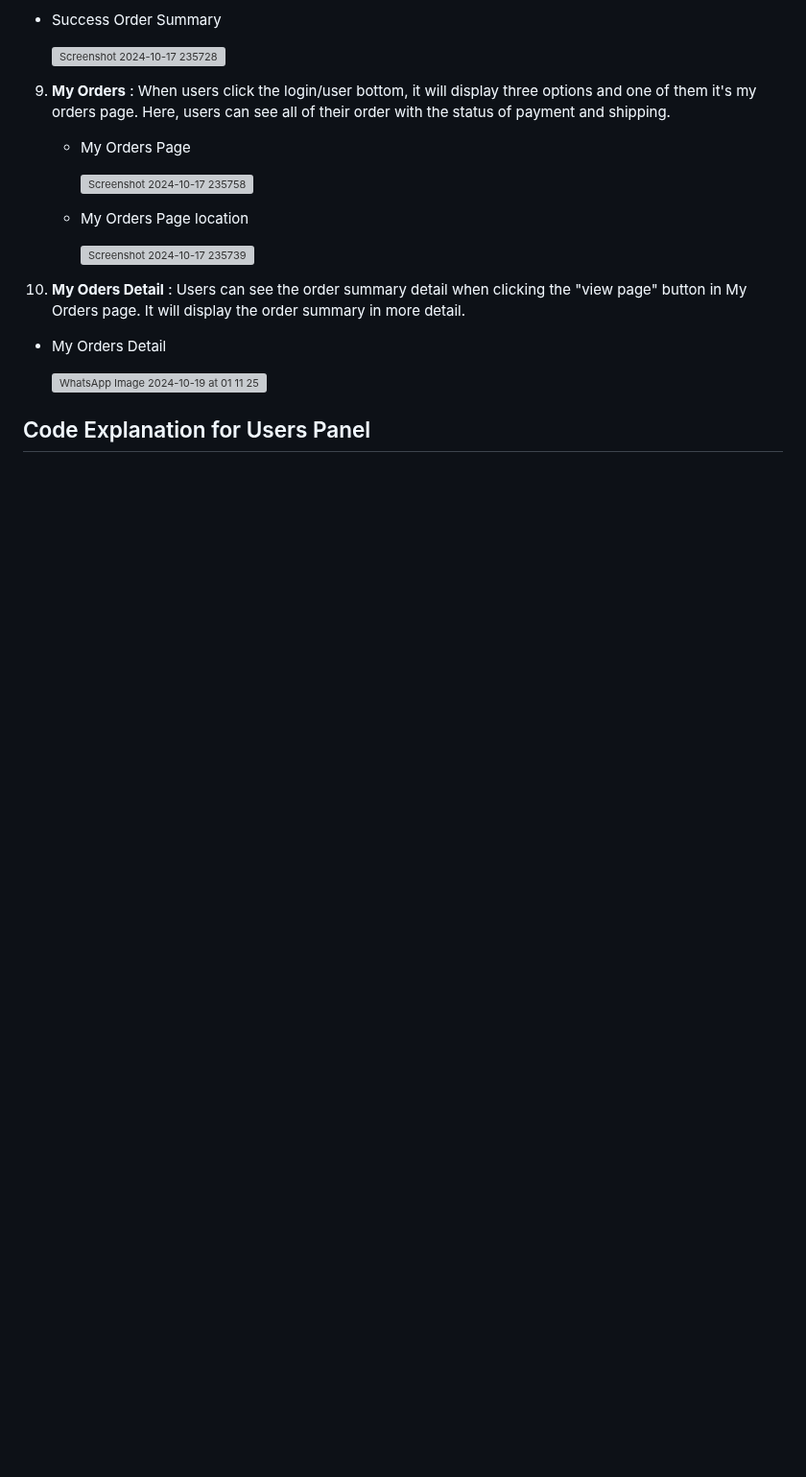
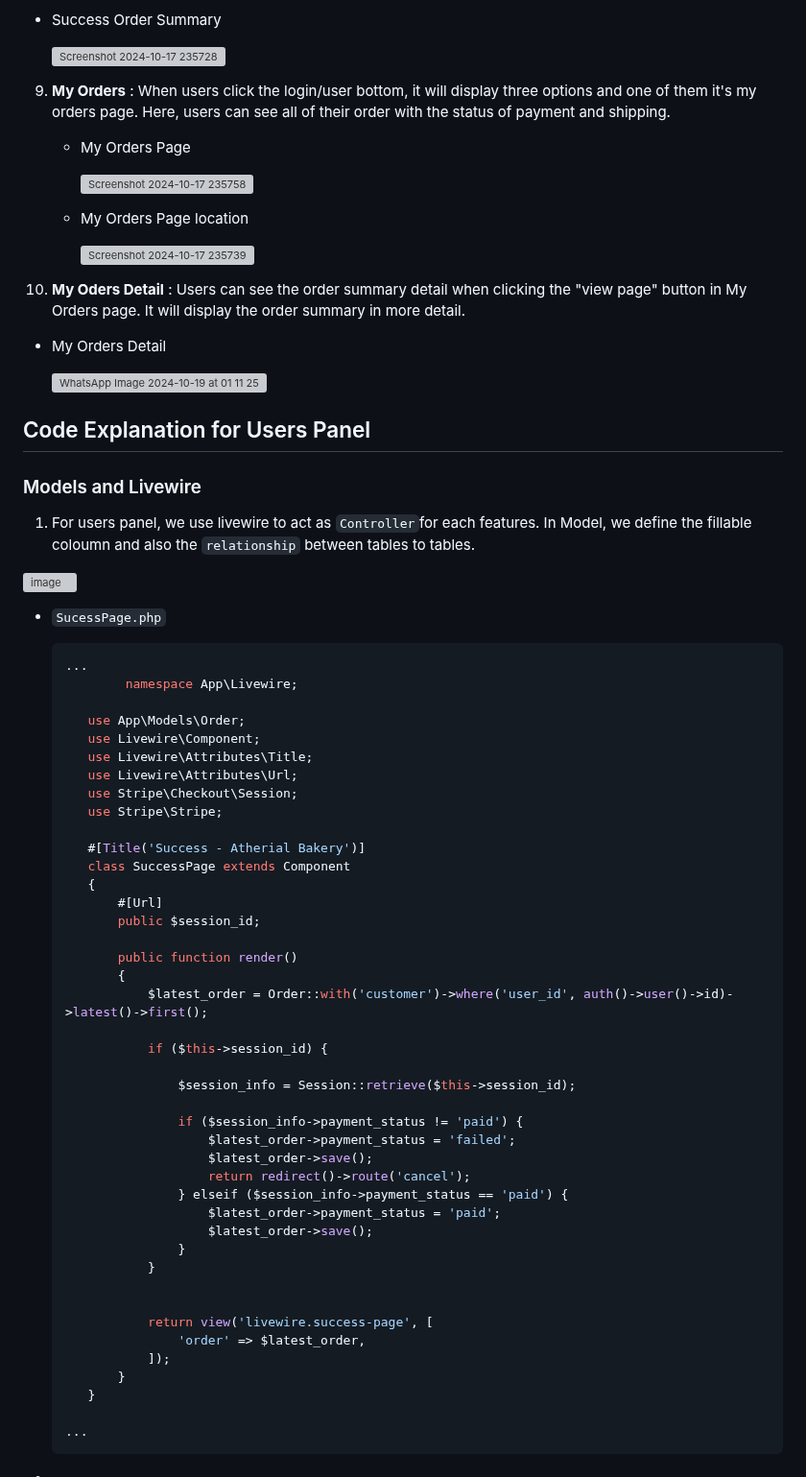
Before and after one commit to felyoww/midterm-bakery-pbkk, a Markdown page: README.md, the part around the change. Shown at 96% size. Drawn GitHub-style; blank space fills up the shorter version; grey boxes are pictures that could not be loaded.

````diff
--- a/README.md
+++ b/README.md
@@ -489,3 +489,58 @@ public static function form(Form $form): Form
 
 
 ## Code Explanation for Users Panel
+### Models and Livewire
+1.  For users panel, we use livewire to act as `Controller`for each features. In Model, we define the fillable coloumn and also the `relationship` between tables to tables.
+
+   ![image](https://github.com/user-attachments/assets/411e9bb3-e861-4c30-85ff-e2869f3ebcd9)
+
+   - `SucessPage.php`
+     ```php
+     ...
+             namespace App\Livewire;
+
+        use App\Models\Order;
+        use Livewire\Component;
+        use Livewire\Attributes\Title;
+        use Livewire\Attributes\Url;
+        use Stripe\Checkout\Session;
+        use Stripe\Stripe;
+
+        #[Title('Success - Atherial Bakery')]
+        class SuccessPage extends Component
+        {
+            #[Url]
+            public $session_id;
+
+            public function render()
+            {
+                $latest_order = Order::with('customer')->where('user_id', auth()->user()->id)->latest()->first();
+
+                if ($this->session_id) {
+
+                    $session_info = Session::retrieve($this->session_id);
+
+                    if ($session_info->payment_status != 'paid') {
+                        $latest_order->payment_status = 'failed';
+                        $latest_order->save();
+                        return redirect()->route('cancel');
+                    } elseif ($session_info->payment_status == 'paid') {
+                        $latest_order->payment_status = 'paid';
+                        $latest_order->save();
+                    }
+                }
+
+
+                return view('livewire.success-page', [
+                    'order' => $latest_order,
+                ]);
+            }
+        }
+
+     ...
+     ```
+
+
+   -
+
+3.
````
